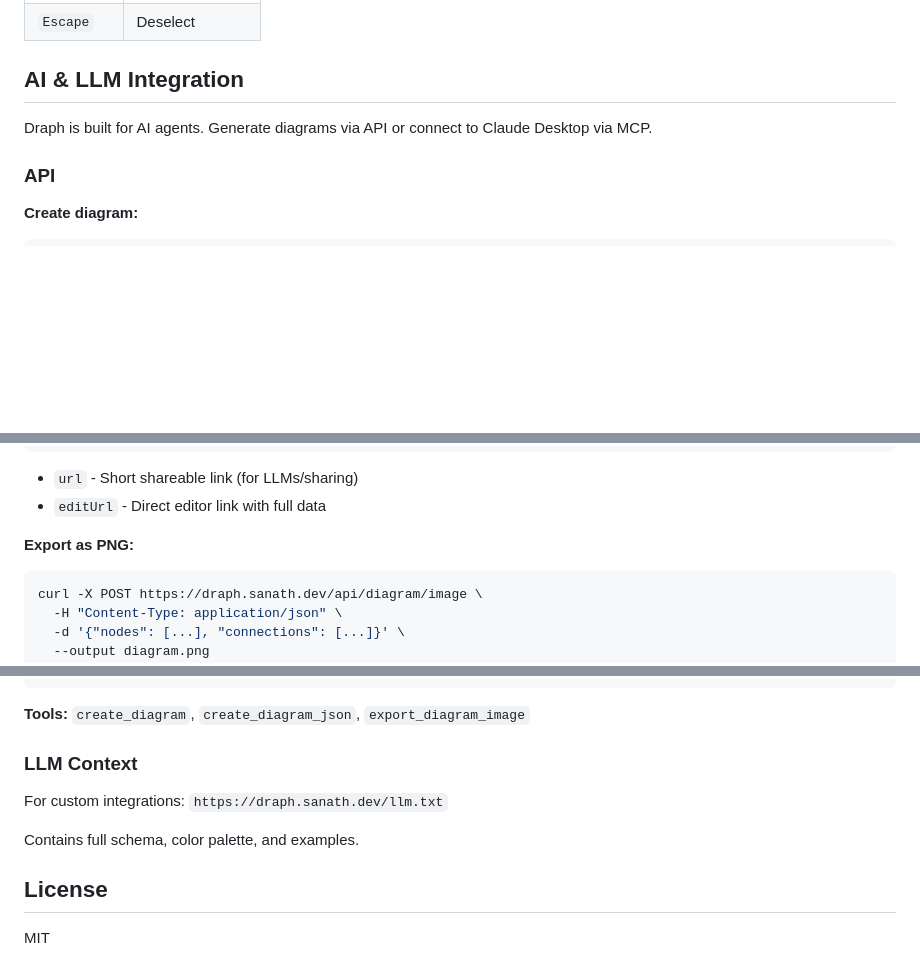
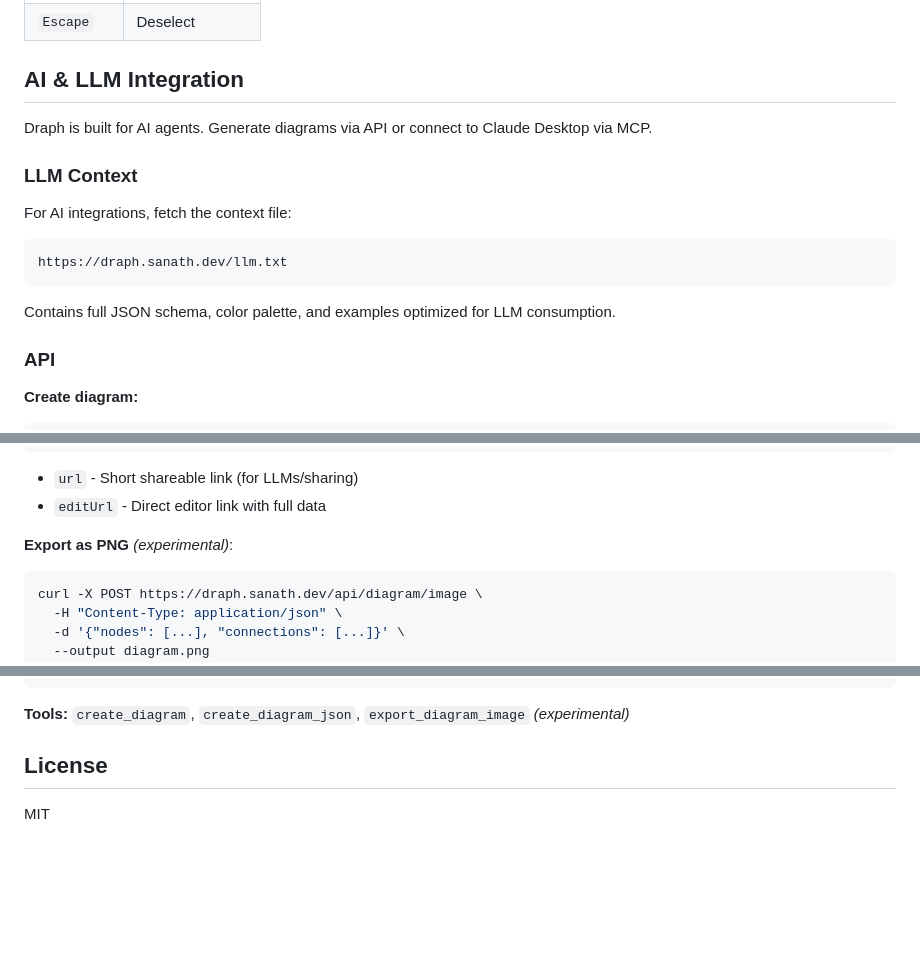
Before and after one commit to sanathks/siren, a Markdown page: README.md, 3 parts joined by grey strips. Drawn GitHub-style; blank space fills up the shorter version.

Commit message:
Reorder AI section: llm.txt first, mark image export as experimental

````diff
--- a/README.md
+++ b/README.md
@@ -82,6 +82,15 @@ Or just open `index.html` directly.
 
 Draph is built for AI agents. Generate diagrams via API or connect to Claude Desktop via MCP.
 
+### LLM Context
+
+For AI integrations, fetch the context file:
+```
+https://draph.sanath.dev/llm.txt
+```
+
+Contains full JSON schema, color palette, and examples optimized for LLM consumption.
+
 ### API
 
 **Create diagram:**
@@ -101,7 +110,7 @@ Returns:
 - `url` - Short shareable link (for LLMs/sharing)
 - `editUrl` - Direct editor link with full data
 
-**Export as PNG:**
+**Export as PNG** *(experimental)*:
 ```bash
 curl -X POST https://draph.sanath.dev/api/diagram/image \
   -H "Content-Type: application/json" \
@@ -124,13 +133,7 @@ Add to Claude Desktop config:
 }
 ```
 
-**Tools:** `create_diagram`, `create_diagram_json`, `export_diagram_image`
-
-### LLM Context
-
-For custom integrations: `https://draph.sanath.dev/llm.txt`
-
-Contains full schema, color palette, and examples.
+**Tools:** `create_diagram`, `create_diagram_json`, `export_diagram_image` *(experimental)*
 
 ## License
 
````
